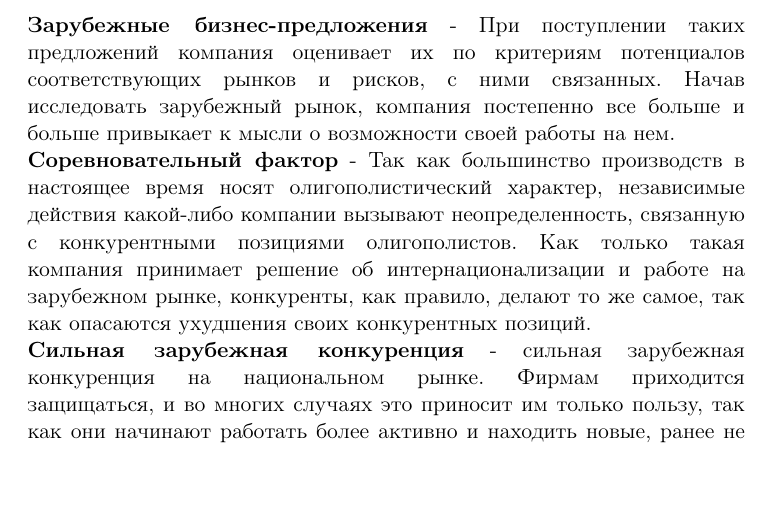
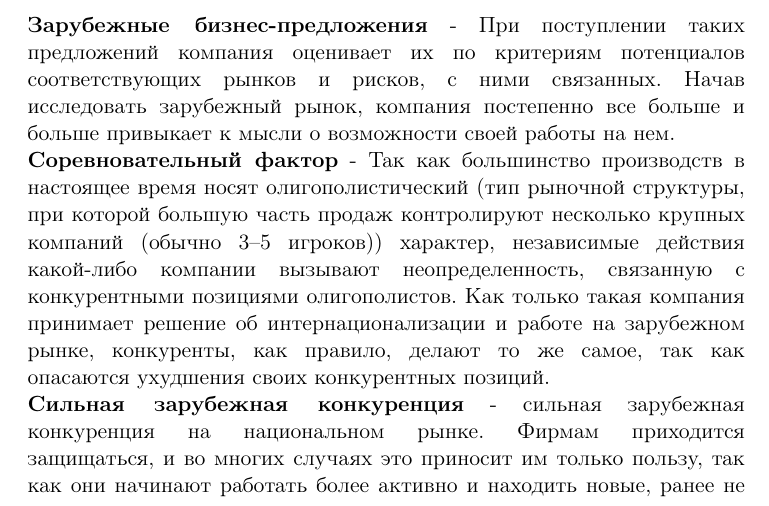
Before and after one commit to fistandatilus/economika, a LaTeX document (main.tex): part of page 2 of 11, cut so that both start at the same text. Compiled offline with pdfLaTeX.

Commit message:
Update main.tex

```diff
--- a/main.tex
+++ b/main.tex
@@ -64,7 +64,7 @@
 \textbf{Успех в национальной экономике} - Если компания смогла добиться значительного успеха на местном рынке, то ее дальнейший рост является, как правило, совершенно естественным. В этом случае компания может с уверенностью выходить на мировой рынок, тем более что в современных условиях большинство товаров пользуются примерно одинаковым спросом во всех стран мира.
 \subsection{Факторы внешней среды}
 \textbf{Зарубежные бизнес-предложения} - При поступлении таких предложений компания оценивает их по критериям потенциалов соответствующих рынков и рисков, с ними связанных. Начав исследовать зарубежный рынок, компания постепенно все больше и больше привыкает к мысли о возможности своей работы на нем.\\
-\textbf{Соревновательный фактор} -  Так как большинство производств в настоящее время носят олигополистический характер, независимые действия какой-либо компании вызывают неопределенность, связанную с конкурентными позициями олигополистов. Как только такая компания принимает решение об интернационализации и работе на зарубежном рынке, конкуренты, как правило, делают то же самое, так как опасаются ухудшения своих конкурентных позиций.\\
+\textbf{Соревновательный фактор} -  Так как большинство производств в настоящее время носят олигополистический (тип рыночной структуры, при которой большую часть продаж контролируют несколько крупных компаний (обычно 3–5 игроков)) характер, независимые действия какой-либо компании вызывают неопределенность, связанную с конкурентными позициями олигополистов. Как только такая компания принимает решение об интернационализации и работе на зарубежном рынке, конкуренты, как правило, делают то же самое, так как опасаются ухудшения своих конкурентных позиций.\\
 \textbf{Сильная зарубежная конкуренция} - сильная зарубежная конкуренция на национальном рынке. Фирмам приходится защищаться, и во многих случаях это приносит им только пользу, так как они начинают работать более активно и находить новые, ранее не охваченные сегменты рынка.
 
 \section{Методы интернационализации бизнеса}
```
